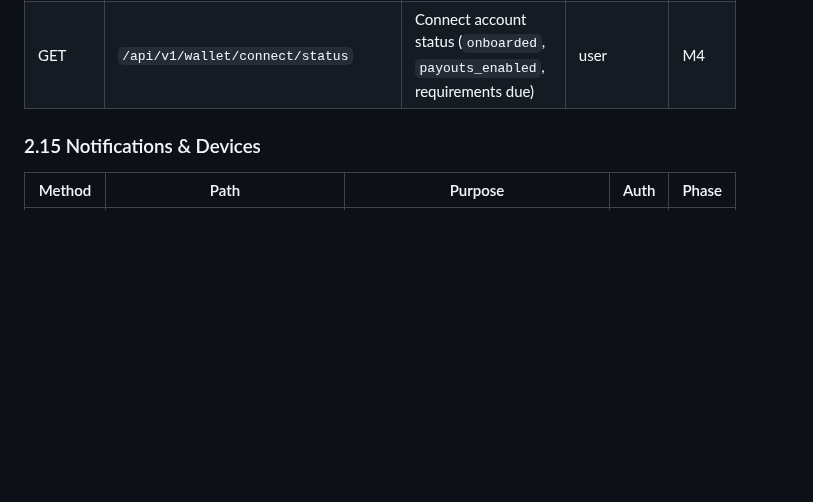
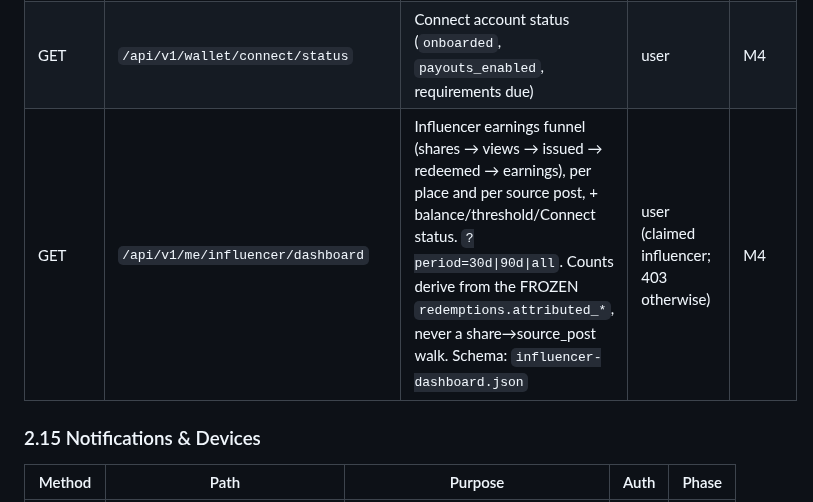
Before and after one commit to blancomaberino/reelme, a Markdown page: 03-api-design.md, the part around the change. Rendered like a GitHub page; blank space fills up the shorter version.

Commit message:
spec(03): document GET /me/influencer/dashboard (T-048)
The task's step 1 notes the route was missing from the endpoint table. Added
alongside the wallet routes it belongs with, including the period parameter,
the claimed-influencer gate, and the contracts schema name.

```diff
--- a/03-api-design.md
+++ b/03-api-design.md
@@ -162,6 +162,7 @@ Legend — Auth: `public`, `user` (Sanctum token), `restaurant` (user with verif
 | GET | `/api/v1/wallet/payouts` | Payout history + statuses | user | M4 |
 | POST | `/api/v1/wallet/connect/onboarding-link` | Create/refresh Stripe Connect Express account link; returns hosted onboarding URL | user | M4 |
 | GET | `/api/v1/wallet/connect/status` | Connect account status (`onboarded`, `payouts_enabled`, requirements due) | user | M4 |
+| GET | `/api/v1/me/influencer/dashboard` | Influencer earnings funnel (shares → views → issued → redeemed → earnings), per place and per source post, + balance/threshold/Connect status. `?period=30d\|90d\|all`. Counts derive from the FROZEN `redemptions.attributed_*`, never a share→source_post walk. Schema: `influencer-dashboard.json` | user (claimed influencer; 403 otherwise) | M4 |
 
 ### 2.15 Notifications & Devices
 
```
